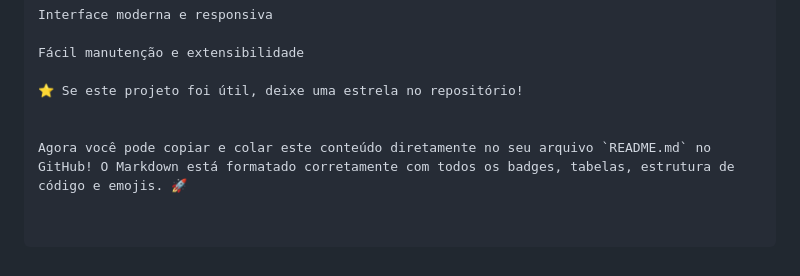
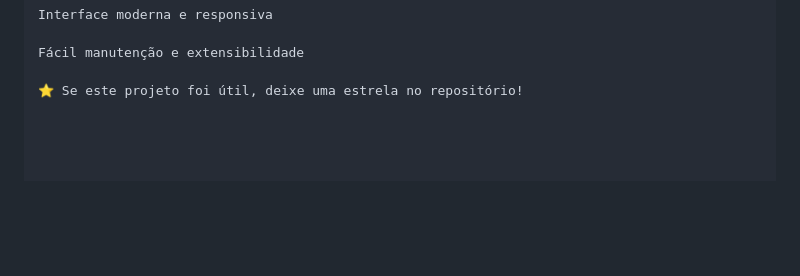
Before and after one commit to BullStein/AetherSoles, a Markdown page: Readme.md, the part around the change. GitHub-like rendering; blank space fills up the shorter version.

```diff
--- a/Readme.md
+++ b/Readme.md
@@ -105,6 +105,3 @@ Interface moderna e responsiva
 Fácil manutenção e extensibilidade
 
 ⭐ Se este projeto foi útil, deixe uma estrela no repositório!
-
-
-Agora você pode copiar e colar este conteúdo diretamente no seu arquivo `README.md` no GitHub! O Markdown está formatado corretamente com todos os badges, tabelas, estrutura de código e emojis. 🚀
```
